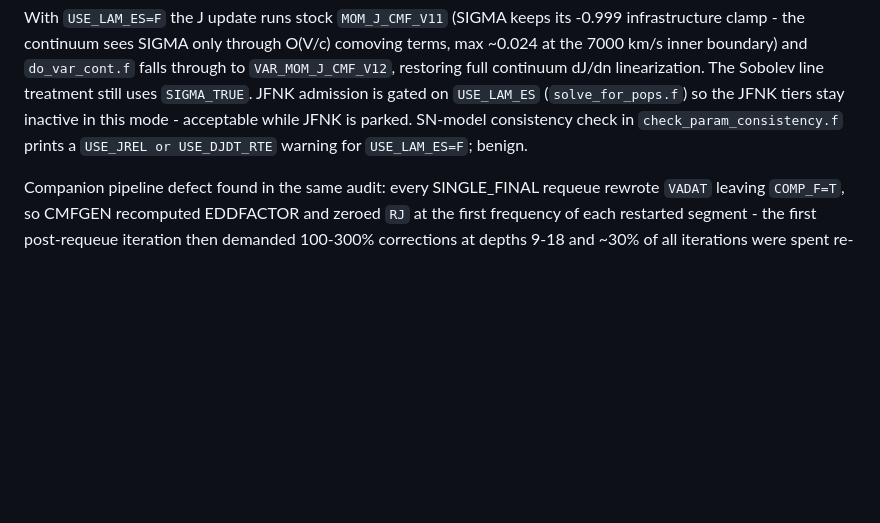
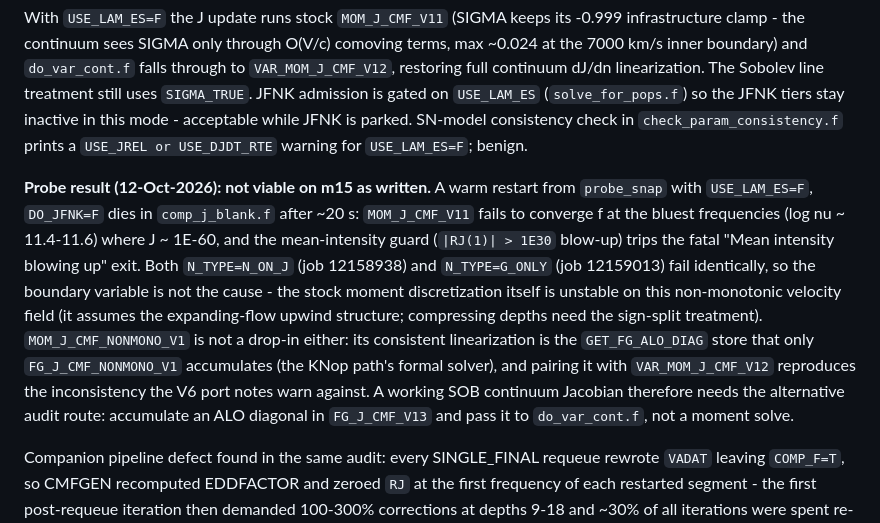
Before and after one commit to Astro-Sean/cmfgen-nonmono, a Markdown page: cmfgen_obsidian/solvers/Sobolev non-mono solver.md, the part around the change. GitHub-like rendering; blank space fills up the shorter version.

Commit message:
Record USE_LAM_ES=F probe failures; document BA_DEM_RELFRAC
Both m15 moment-path probes (N_TYPE=N_ON_J and G_ONLY) die in
MOM_J_CMF_V11 at the bluest frequency - the stock moment discretization
is unstable on the non-monotonic velocity field, so the opt-in path is
diagnostic-only and the ALO-diagonal route into FG_J_CMF_V13 is the
viable continuum-Jacobian option.

Generated with [Devin](https://devin.ai)

Co-Authored-By: Devin <158243242+devin-ai-integration[bot]@users.noreply.github.com>

```diff
--- a/cmfgen_obsidian/solvers/Sobolev non-mono solver.md
+++ b/cmfgen_obsidian/solvers/Sobolev non-mono solver.md
@@ -110,6 +110,24 @@ so the JFNK tiers stay inactive in this mode - acceptable while JFNK is
 parked. SN-model consistency check in `check_param_consistency.f` prints
 a `USE_JREL or USE_DJDT_RTE` warning for `USE_LAM_ES=F`; benign.
 
+**Probe result (12-Oct-2026): not viable on m15 as written.** A warm
+restart from `probe_snap` with `USE_LAM_ES=F`, `DO_JFNK=F` dies in
+`comp_j_blank.f` after ~20 s: `MOM_J_CMF_V11` fails to converge f at
+the bluest frequencies (log nu ~ 11.4-11.6) where J ~ 1E-60, and the
+mean-intensity guard (`|RJ(1)| > 1E30` blow-up) trips the fatal
+"Mean intensity blowing up" exit. Both `N_TYPE=N_ON_J` (job 12158938)
+and `N_TYPE=G_ONLY` (job 12159013) fail identically, so the boundary
+variable is not the cause - the stock moment discretization itself is
+unstable on this non-monotonic velocity field (it assumes the
+expanding-flow upwind structure; compressing depths need the
+sign-split treatment). `MOM_J_CMF_NONMONO_V1` is not a drop-in either:
+its consistent linearization is the `GET_FG_ALO_DIAG` store that only
+`FG_J_CMF_NONMONO_V1` accumulates (the KNop path's formal solver), and
+pairing it with `VAR_MOM_J_CMF_V12` reproduces the inconsistency the
+V6 port notes warn against. A working SOB continuum Jacobian therefore
+needs the alternative audit route: accumulate an ALO diagonal in
+`FG_J_CMF_V13` and pass it to `do_var_cont.f`, not a moment solve.
+
 Companion pipeline defect found in the same audit: every SINGLE_FINAL
 requeue rewrote `VADAT` leaving `COMP_F=T`, so CMFGEN recomputed
 EDDFACTOR and zeroed `RJ` at the first frequency of each restarted
```
Also changed, not shown: AGENTS.md (+8 -1 lines).
